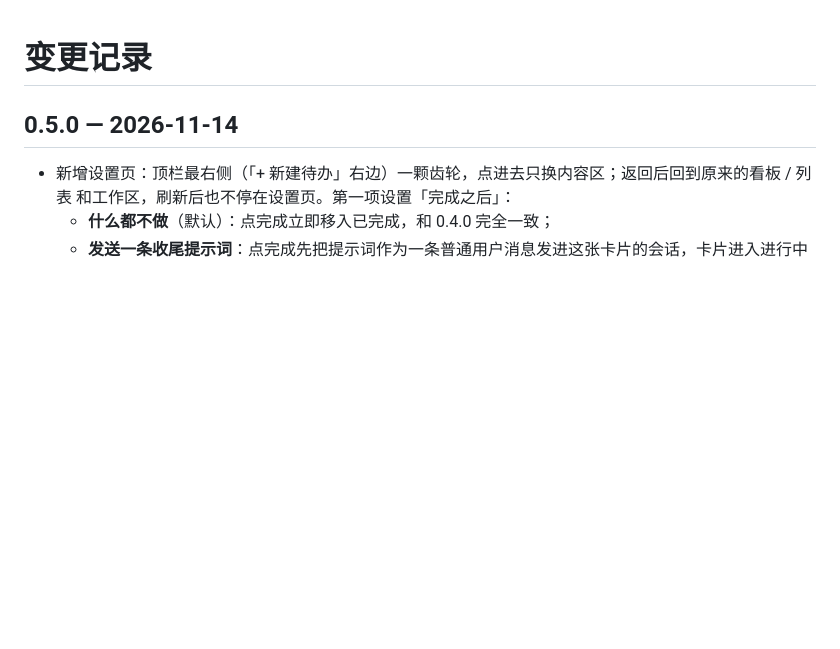
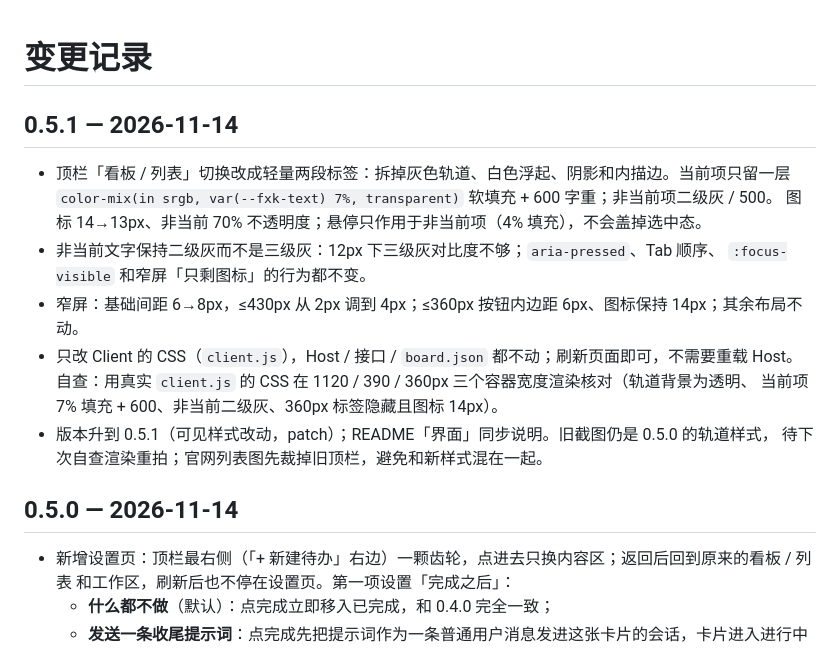
Before and after one commit to xianglifei/dsh-kanban-fx, a Markdown page: CHANGELOG.md, the part around the change. Rendered like a GitHub page; blank space fills up the shorter version.

```diff
--- a/CHANGELOG.md
+++ b/CHANGELOG.md
@@ -1,4 +1,18 @@
 # 变更记录
+
+## 0.5.1 — 2026-11-14
+
+- 顶栏「看板 / 列表」切换改成轻量两段标签：拆掉灰色轨道、白色浮起、阴影和内描边。当前项只留一层
+  `color-mix(in srgb, var(--fxk-text) 7%, transparent)` 软填充 + 600 字重；非当前项二级灰 / 500。
+  图标 14→13px、非当前 70% 不透明度；悬停只作用于非当前项（4% 填充），不会盖掉选中态。
+- 非当前文字保持二级灰而不是三级灰：12px 下三级灰对比度不够；`aria-pressed`、Tab 顺序、
+  `:focus-visible` 和窄屏「只剩图标」的行为都不变。
+- 窄屏：基础间距 6→8px，≤430px 从 2px 调到 4px；≤360px 按钮内边距 6px、图标保持 14px；其余布局不动。
+- 只改 Client 的 CSS（`client.js`），Host / 接口 / `board.json` 都不动；刷新页面即可，不需要重载 Host。
+  自查：用真实 `client.js` 的 CSS 在 1120 / 390 / 360px 三个容器宽度渲染核对（轨道背景为透明、
+  当前项 7% 填充 + 600、非当前二级灰、360px 标签隐藏且图标 14px）。
+- 版本升到 0.5.1（可见样式改动，patch）；README「界面」同步说明。旧截图仍是 0.5.0 的轨道样式，
+  待下次自查渲染重拍；官网列表图先裁掉旧顶栏，避免和新样式混在一起。
 
 ## 0.5.0 — 2026-11-14
 
```
Also changed, not shown: README.md (+6 -2 lines), site/assets/og.png, 7 other files.
